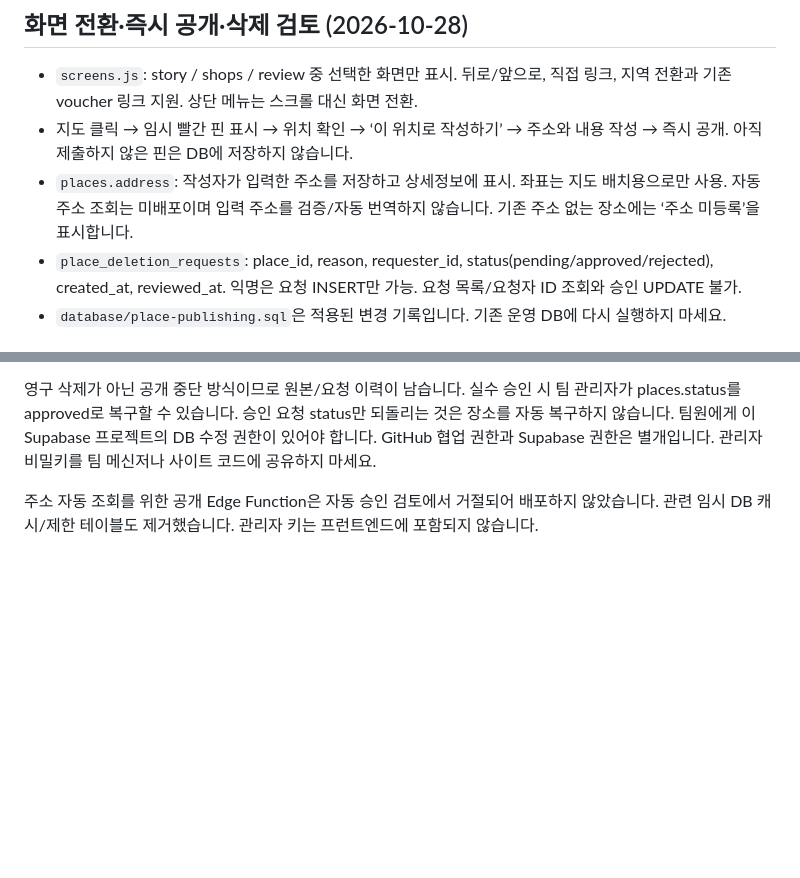
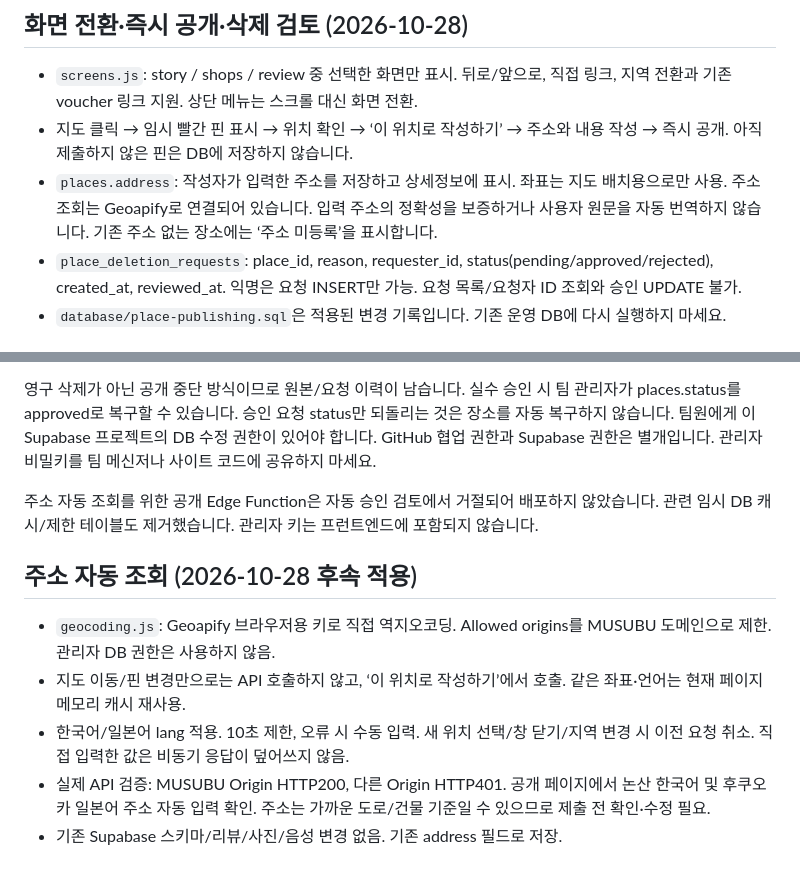
Before and after one commit to musubu-afk/musubu-afk.github.io, a Markdown page: README.md, 2 parts joined by grey strips. GitHub-like rendering; blank space fills up the shorter version.

Commit message:
Document verified Korean and Japanese address lookup and origin restrictions

```diff
--- a/README.md
+++ b/README.md
@@ -67,7 +67,7 @@ DB SQL은 이미 적용되어 있으므로 기존 프로젝트에 중복 실행
 
 - `screens.js`: story / shops / review 중 선택한 화면만 표시. 뒤로/앞으로, 직접 링크, 지역 전환과 기존 voucher 링크 지원. 상단 메뉴는 스크롤 대신 화면 전환.
 - 지도 클릭 → 임시 빨간 핀 표시 → 위치 확인 → ‘이 위치로 작성하기’ → 주소와 내용 작성 → 즉시 공개. 아직 제출하지 않은 핀은 DB에 저장하지 않습니다.
-- `places.address`: 작성자가 입력한 주소를 저장하고 상세정보에 표시. 좌표는 지도 배치용으로만 사용. 자동 주소 조회는 미배포이며 입력 주소를 검증/자동 번역하지 않습니다. 기존 주소 없는 장소에는 ‘주소 미등록’을 표시합니다.
+- `places.address`: 작성자가 입력한 주소를 저장하고 상세정보에 표시. 좌표는 지도 배치용으로만 사용. 주소 조회는 Geoapify로 연결되어 있습니다. 입력 주소의 정확성을 보증하거나 사용자 원문을 자동 번역하지 않습니다. 기존 주소 없는 장소에는 ‘주소 미등록’을 표시합니다.
 - `place_deletion_requests`: place_id, reason, requester_id, status(pending/approved/rejected), created_at, reviewed_at. 익명은 요청 INSERT만 가능. 요청 목록/요청자 ID 조회와 승인 UPDATE 불가.
 - `database/place-publishing.sql`은 적용된 변경 기록입니다. 기존 운영 DB에 다시 실행하지 마세요.
 
@@ -83,3 +83,11 @@ DB SQL은 이미 적용되어 있으므로 기존 프로젝트에 중복 실행
 영구 삭제가 아닌 공개 중단 방식이므로 원본/요청 이력이 남습니다. 실수 승인 시 팀 관리자가 places.status를 approved로 복구할 수 있습니다. 승인 요청 status만 되돌리는 것은 장소를 자동 복구하지 않습니다. 팀원에게 이 Supabase 프로젝트의 DB 수정 권한이 있어야 합니다. GitHub 협업 권한과 Supabase 권한은 별개입니다. 관리자 비밀키를 팀 메신저나 사이트 코드에 공유하지 마세요.
 
 주소 자동 조회를 위한 공개 Edge Function은 자동 승인 검토에서 거절되어 배포하지 않았습니다. 관련 임시 DB 캐시/제한 테이블도 제거했습니다. 관리자 키는 프런트엔드에 포함되지 않습니다.
+
+
+## 주소 자동 조회 (2026-10-28 후속 적용)
+- `geocoding.js`: Geoapify 브라우저용 키로 직접 역지오코딩. Allowed origins를 MUSUBU 도메인으로 제한. 관리자 DB 권한은 사용하지 않음.
+- 지도 이동/핀 변경만으로는 API 호출하지 않고, ‘이 위치로 작성하기’에서 호출. 같은 좌표·언어는 현재 페이지 메모리 캐시 재사용.
+- 한국어/일본어 lang 적용. 10초 제한, 오류 시 수동 입력. 새 위치 선택/창 닫기/지역 변경 시 이전 요청 취소. 직접 입력한 값은 비동기 응답이 덮어쓰지 않음.
+- 실제 API 검증: MUSUBU Origin HTTP200, 다른 Origin HTTP401. 공개 페이지에서 논산 한국어 및 후쿠오카 일본어 주소 자동 입력 확인. 주소는 가까운 도로/건물 기준일 수 있으므로 제출 전 확인·수정 필요.
+- 기존 Supabase 스키마/리뷰/사진/음성 변경 없음. 기존 address 필드로 저장.
```
